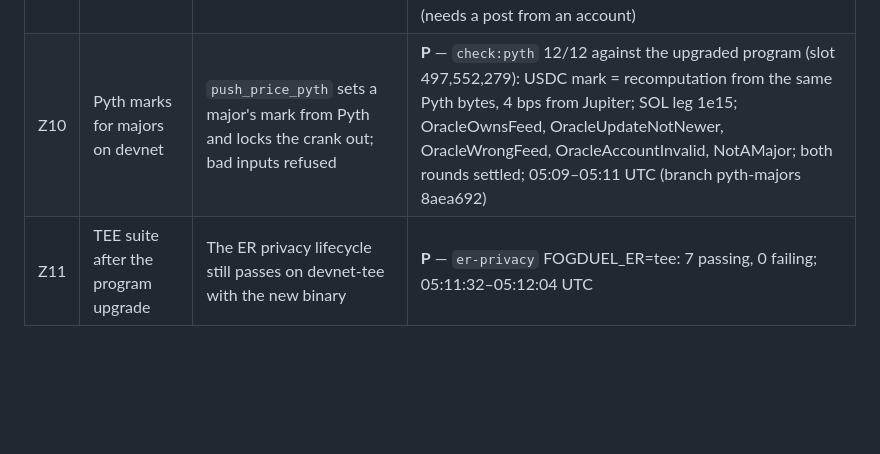
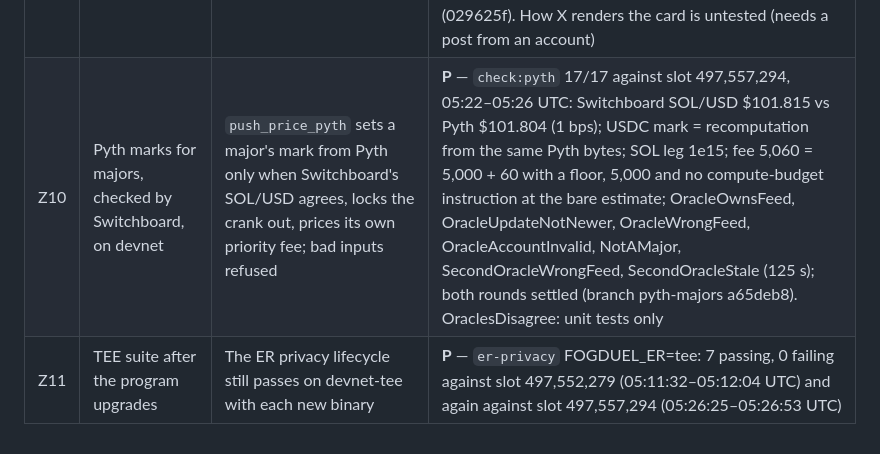
Before and after one commit to nickthelegend/masked, a Markdown page: TEST-PLAN.md, the part around the change. Rendered like a GitHub page; blank space fills up the shorter version.

Commit message:
Record 7.18: Pyth, Switchboard and priority fees done on devnet; #79/#81 measured, #82 credential
Co-Authored-By: Claude Opus 5 <noreply@anthropic.com>

```diff
--- a/TEST-PLAN.md
+++ b/TEST-PLAN.md
@@ -865,5 +865,5 @@ Program `3K3v1bp6uUGVdzRfZmkwZGK82BHgCJxAroXJ3ZRs1Rj1` on devnet, rollup
 | Z7 | App seal path on a TEE cluster | Sealing completes without error on devnet | **F** — `useDuel.ts:1144–1150` calls `initPositionPrivacy` after `sealAndDelegateMatch`; it creates an ephemeral permission where the delegated L1 permission already is, and devnet-tee refuses it every time (experiment 03:01, match `6FLZ2wAd…`: immediately, after 5 s, and for the joiner). Redundant, since the L1 ACL gates reads; fix (remove the call) pending with the file's owner |
 | Z8 | Public tapes API | `/api/tapes` lists the devnet program's tapes; `/api/tapes/<match>` replays each side onto the chain's own pnl | **P** — https://market-proxy-production.up.railway.app/api/tapes 200, 9 tapes; `3Mr9KAFq…` replays to 793 / −19 bps = pnl_a / pnl_b; `not-a-key` 400; a non-match 404; 04:40 UTC (acbde4f) |
 | Z9 | Share card, share page, share intent | The card is drawn from the tape; the page names it in og:image; the app's button carries the page | **P** — `/og/tape/3Mr9KAFq….png` 200 image/png 1200×630, inspected; `/t/3Mr9KAFq…` og:image = the https card URL, twitter:card summary_large_image, redirect to the app's /tape; masked-eight.vercel.app bundle `entry-a51b4abf…` carries SHARE ON X and the Railway base; on :8082 the button opened x.com/intent/post with the /t/ URL; 04:46–04:50 UTC (029625f). How X renders the card is untested (needs a post from an account) |
-| Z10 | Pyth marks for majors on devnet | `push_price_pyth` sets a major's mark from Pyth and locks the crank out; bad inputs refused | **P** — `check:pyth` 12/12 against the upgraded program (slot 497,552,279): USDC mark = recomputation from the same Pyth bytes, 4 bps from Jupiter; SOL leg 1e15; OracleOwnsFeed, OracleUpdateNotNewer, OracleWrongFeed, OracleAccountInvalid, NotAMajor; both rounds settled; 05:09–05:11 UTC (branch pyth-majors 8aea692) |
-| Z11 | TEE suite after the program upgrade | The ER privacy lifecycle still passes on devnet-tee with the new binary | **P** — `er-privacy` FOGDUEL_ER=tee: 7 passing, 0 failing; 05:11:32–05:12:04 UTC |
+| Z10 | Pyth marks for majors, checked by Switchboard, on devnet | `push_price_pyth` sets a major's mark from Pyth only when Switchboard's SOL/USD agrees, locks the crank out, prices its own priority fee; bad inputs refused | **P** — `check:pyth` 17/17 against slot 497,557,294, 05:22–05:26 UTC: Switchboard SOL/USD $101.815 vs Pyth $101.804 (1 bps); USDC mark = recomputation from the same Pyth bytes; SOL leg 1e15; fee 5,060 = 5,000 + 60 with a floor, 5,000 and no compute-budget instruction at the bare estimate; OracleOwnsFeed, OracleUpdateNotNewer, OracleWrongFeed, OracleAccountInvalid, NotAMajor, SecondOracleWrongFeed, SecondOracleStale (125 s); both rounds settled (branch pyth-majors a65deb8). OraclesDisagree: unit tests only |
+| Z11 | TEE suite after the program upgrades | The ER privacy lifecycle still passes on devnet-tee with each new binary | **P** — `er-privacy` FOGDUEL_ER=tee: 7 passing, 0 failing against slot 497,552,279 (05:11:32–05:12:04 UTC) and again against slot 497,557,294 (05:26:25–05:26:53 UTC) |
```
Also changed, not shown: PLAN.md (+1 -1 lines).
